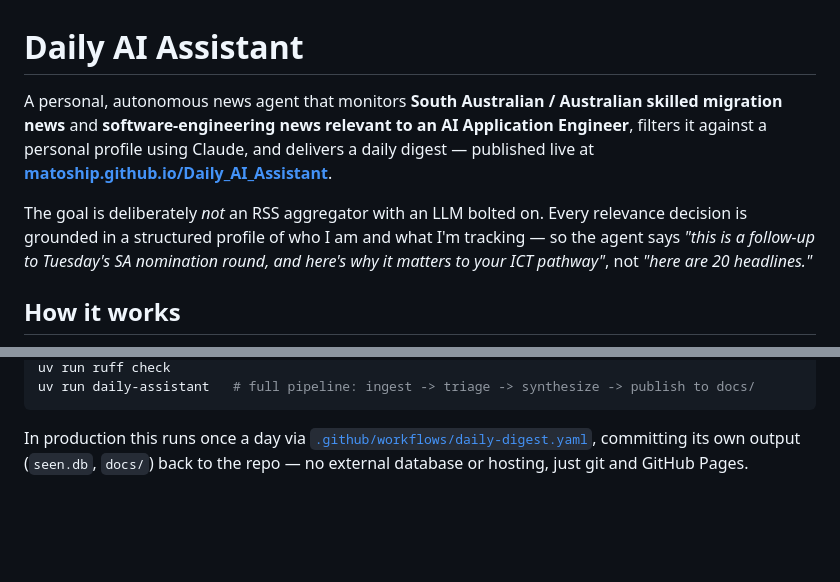
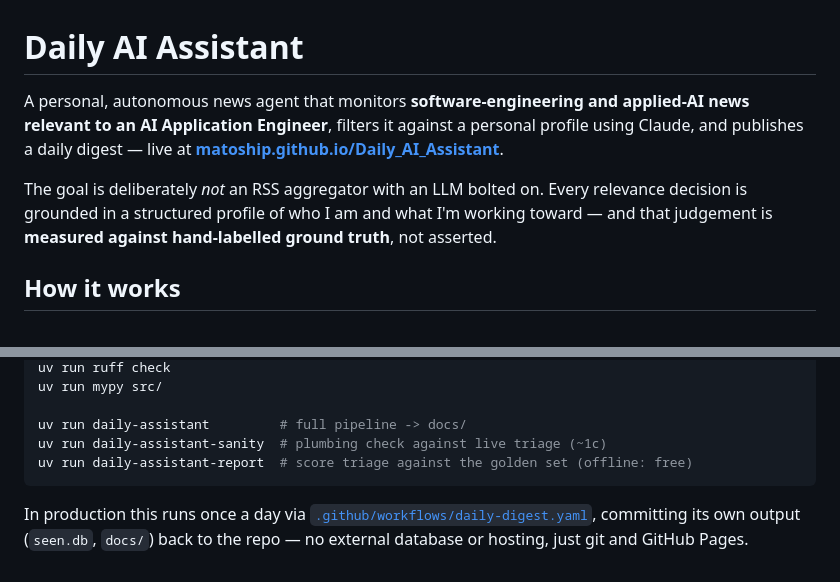
Before and after one commit to matoship/Daily_AI_Assistant, a Markdown page: README.md, 2 parts joined by grey strips. Rendered like a GitHub page; blank space fills up the shorter version.

````diff
--- a/README.md
+++ b/README.md
@@ -1,14 +1,13 @@
 # Daily AI Assistant
 
-A personal, autonomous news agent that monitors **South Australian / Australian skilled
-migration news** and **software-engineering news relevant to an AI Application Engineer**,
-filters it against a personal profile using Claude, and delivers a daily digest —
-published live at **[matoship.github.io/Daily_AI_Assistant](https://matoship.github.io/Daily_AI_Assistant/)**.
+A personal, autonomous news agent that monitors **software-engineering and applied-AI news
+relevant to an AI Application Engineer**, filters it against a personal profile using
+Claude, and publishes a daily digest — live at
+**[matoship.github.io/Daily_AI_Assistant](https://matoship.github.io/Daily_AI_Assistant/)**.
 
 The goal is deliberately *not* an RSS aggregator with an LLM bolted on. Every relevance
-decision is grounded in a structured profile of who I am and what I'm tracking — so the
-agent says *"this is a follow-up to Tuesday's SA nomination round, and here's why it matters
-to your ICT pathway"*, not *"here are 20 headlines."*
+decision is grounded in a structured profile of who I am and what I'm working toward — and
+that judgement is **measured against hand-labelled ground truth**, not asserted.
 
 ## How it works
 
@@ -89,7 +117,12 @@ uv run pytest
 uv run ruff check
-uv run daily-assistant   # full pipeline: ingest -> triage -> synthesize -> publish to docs/
+uv run mypy src/
+
+uv run daily-assistant         # full pipeline -> docs/
+uv run daily-assistant-sanity  # plumbing check against live triage (~1c)
+uv run daily-assistant-report  # score triage against the golden set (offline: free)
 ```
 
-In production this runs once a day via [`.github/workflows/daily-digest.yaml`](.github/workflows/daily-digest.yaml),
-committing its own output (`seen.db`, `docs/`) back to the repo — no external database or
-hosting, just git and GitHub Pages.
+In production this runs once a day via
+[`.github/workflows/daily-digest.yaml`](.github/workflows/daily-digest.yaml), committing its
+own output (`seen.db`, `docs/`) back to the repo — no external database or hosting, just git
+and GitHub Pages.
````
Also changed, not shown: other parts of README.md (+61 -32 lines), ARCHITECTURE.md (+111 -86 lines), CLAUDE.md (+63 -27 lines).
